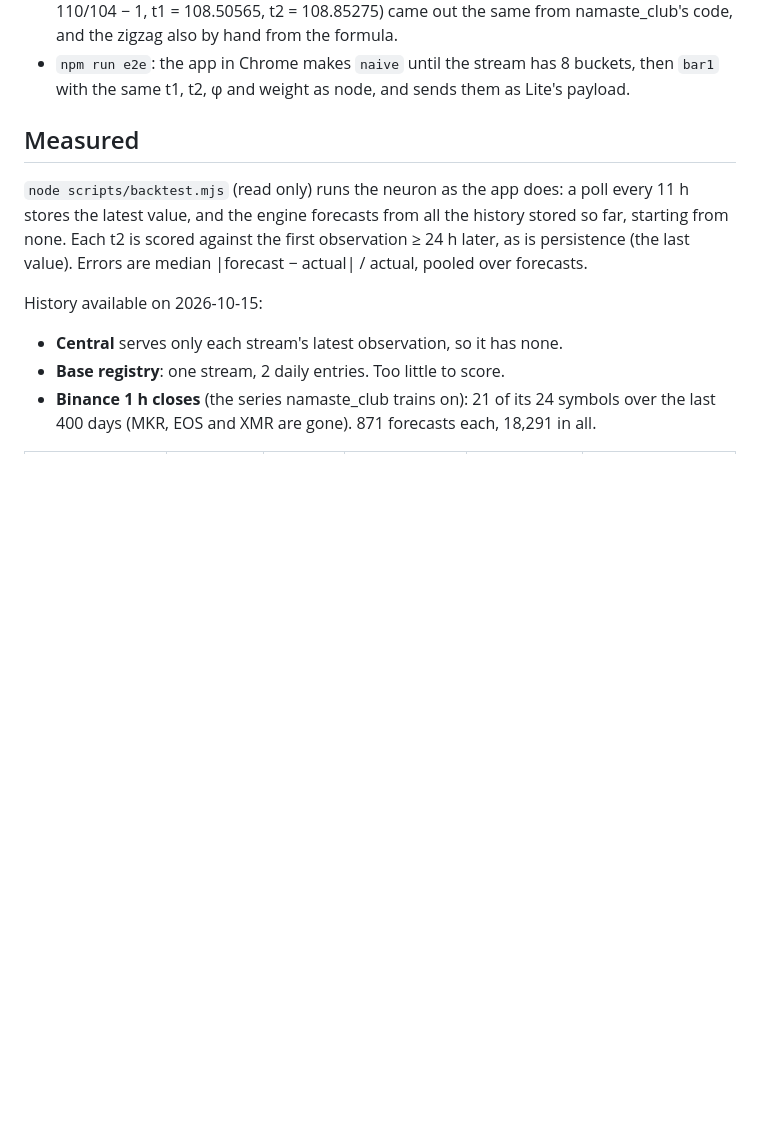
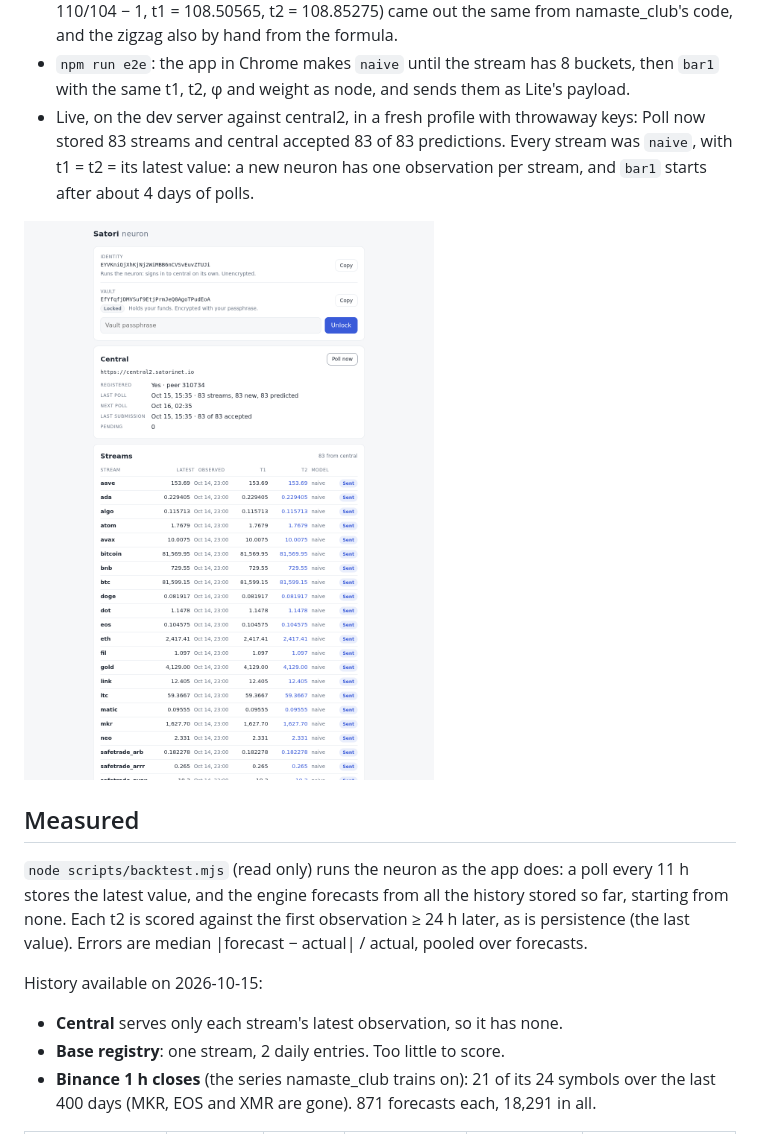
Before and after one commit to lastmeta/Satori, a Markdown page: docs/design/engine.md, the part around the change. GitHub-like rendering; pictures changed too: docs/screenshots/engine.png (added); blank space fills up the shorter version.

Commit message:
docs: engine screenshot from central2 (83 of 83 accepted, all naive on day one); README shows it
Co-Authored-By: Claude Opus 5.5 <noreply@anthropic.com>

```diff
--- a/docs/design/engine.md
+++ b/docs/design/engine.md
@@ -185,6 +185,12 @@ From Satori Lite:
 - `npm run e2e`: the app in Chrome makes `naive` until the stream has 8
   buckets, then `bar1` with the same t1, t2, φ and weight as node, and sends
   them as Lite's payload.
+- Live, on the dev server against central2, in a fresh profile with throwaway
+  keys: Poll now stored 83 streams and central accepted 83 of 83 predictions.
+  Every stream was `naive`, with t1 = t2 = its latest value: a new neuron has
+  one observation per stream, and `bar1` starts after about 4 days of polls.
+
+![Home after Poll now: the Model column](../screenshots/engine.png)
 
 ## Measured
 
```
Also changed, not shown: docs/screenshots/central.png (deleted), 1 other file.
